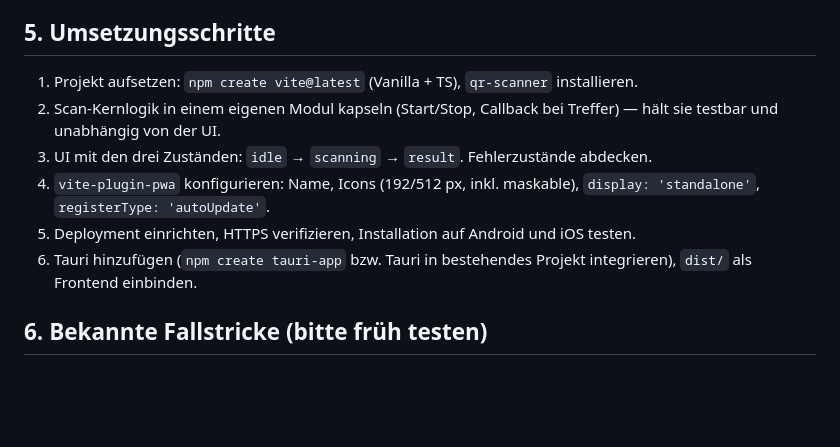
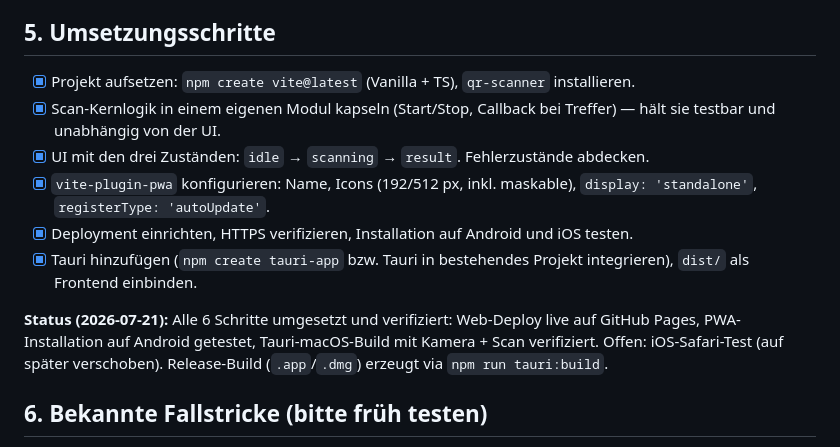
Before and after one commit to mrolappe/qr-code-scanner, a Markdown page: qr-scanner-handoff.md, the part around the change. GitHub-like rendering; blank space fills up the shorter version.

Commit message:
Mark handoff steps complete
Co-Authored-By: Claude Opus 4.8 <noreply@anthropic.com>

```diff
--- a/qr-scanner-handoff.md
+++ b/qr-scanner-handoff.md
@@ -44,12 +44,14 @@ Eine statische SPA. Drei Auslieferungswege auf dasselbe Build-Artefakt (`dist/`)
 
 ## 5. Umsetzungsschritte
 
-1. Projekt aufsetzen: `npm create vite@latest` (Vanilla + TS), `qr-scanner` installieren.
-2. Scan-Kernlogik in einem eigenen Modul kapseln (Start/Stop, Callback bei Treffer) — hält sie testbar und unabhängig von der UI.
-3. UI mit den drei Zuständen: `idle` → `scanning` → `result`. Fehlerzustände abdecken.
-4. `vite-plugin-pwa` konfigurieren: Name, Icons (192/512 px, inkl. maskable), `display: 'standalone'`, `registerType: 'autoUpdate'`.
-5. Deployment einrichten, HTTPS verifizieren, Installation auf Android und iOS testen.
-6. Tauri hinzufügen (`npm create tauri-app` bzw. Tauri in bestehendes Projekt integrieren), `dist/` als Frontend einbinden.
+- [x] Projekt aufsetzen: `npm create vite@latest` (Vanilla + TS), `qr-scanner` installieren.
+- [x] Scan-Kernlogik in einem eigenen Modul kapseln (Start/Stop, Callback bei Treffer) — hält sie testbar und unabhängig von der UI.
+- [x] UI mit den drei Zuständen: `idle` → `scanning` → `result`. Fehlerzustände abdecken.
+- [x] `vite-plugin-pwa` konfigurieren: Name, Icons (192/512 px, inkl. maskable), `display: 'standalone'`, `registerType: 'autoUpdate'`.
+- [x] Deployment einrichten, HTTPS verifizieren, Installation auf Android und iOS testen.
+- [x] Tauri hinzufügen (`npm create tauri-app` bzw. Tauri in bestehendes Projekt integrieren), `dist/` als Frontend einbinden.
+
+**Status (2026-07-21):** Alle 6 Schritte umgesetzt und verifiziert: Web-Deploy live auf GitHub Pages, PWA-Installation auf Android getestet, Tauri-macOS-Build mit Kamera + Scan verifiziert. Offen: iOS-Safari-Test (auf später verschoben). Release-Build (`.app`/`.dmg`) erzeugt via `npm run tauri:build`.
 
 ## 6. Bekannte Fallstricke (bitte früh testen)
 
```
